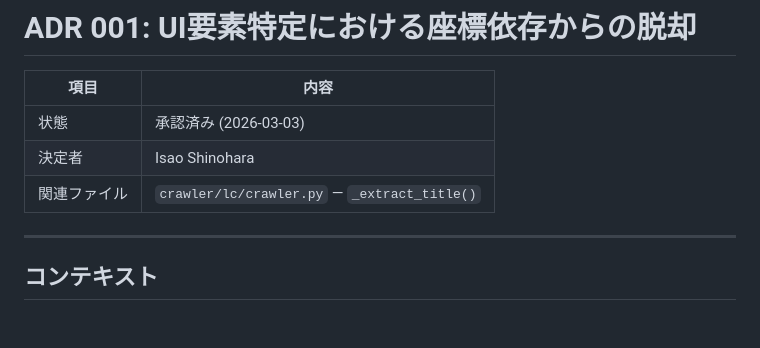
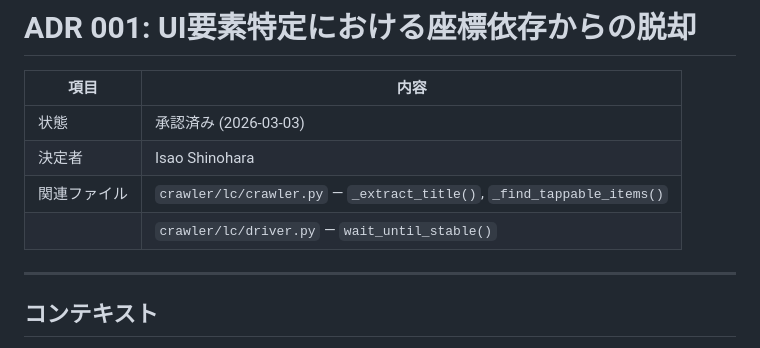
Before and after one commit to Isao-Shinohara/LudusCartographer, a Markdown page: docs/adr/001-universal-ui-detection.md, the part around the change. Rendered like a GitHub page; blank space fills up the shorter version.

```diff
--- a/docs/adr/001-universal-ui-detection.md
+++ b/docs/adr/001-universal-ui-detection.md
@@ -4,7 +4,8 @@
 |------|------|
 | 状態 | 承認済み (2026-03-03) |
 | 決定者 | Isao Shinohara |
-| 関連ファイル | `crawler/lc/crawler.py` — `_extract_title()` |
+| 関連ファイル | `crawler/lc/crawler.py` — `_extract_title()`, `_find_tappable_items()` |
+| | `crawler/lc/driver.py` — `wait_until_stable()` |
 
 ---
 
```
Also changed, not shown: README.md (+12 -1 lines).
